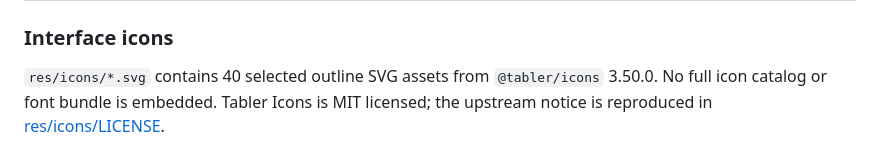
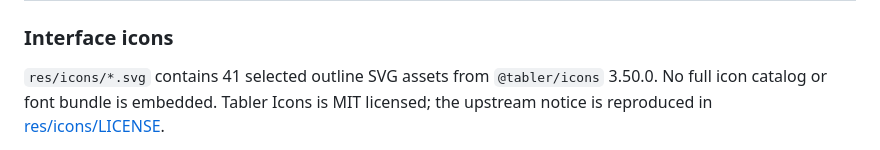
Before and after one commit to LOSEARDES77/rustfus, a Markdown page: THIRD_PARTY_NOTICES.md, the part around the change. Drawn GitHub-style.

```diff
--- a/THIRD_PARTY_NOTICES.md
+++ b/THIRD_PARTY_NOTICES.md
@@ -36,7 +36,7 @@ were written from the format specifications, using Rufus' bundled libcdio
 
 ### Interface icons
 
-`res/icons/*.svg` contains 40 selected outline SVG assets from
+`res/icons/*.svg` contains 41 selected outline SVG assets from
 `@tabler/icons` 3.50.0. No full icon catalog or font bundle is embedded.
 Tabler Icons is MIT licensed; the upstream notice is reproduced in
 [res/icons/LICENSE](res/icons/LICENSE).
```
Also changed, not shown: README.md (+16 -0 lines), res/rustfus.png, 7 other files.
